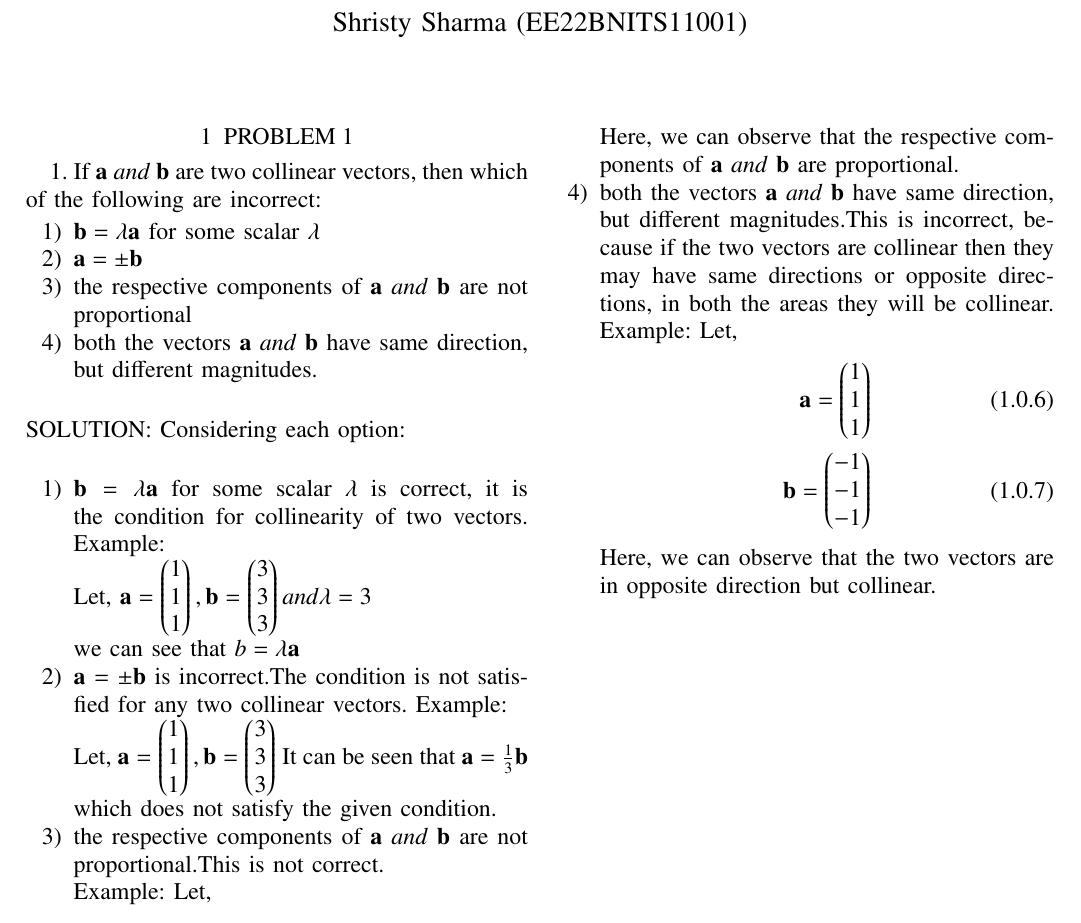
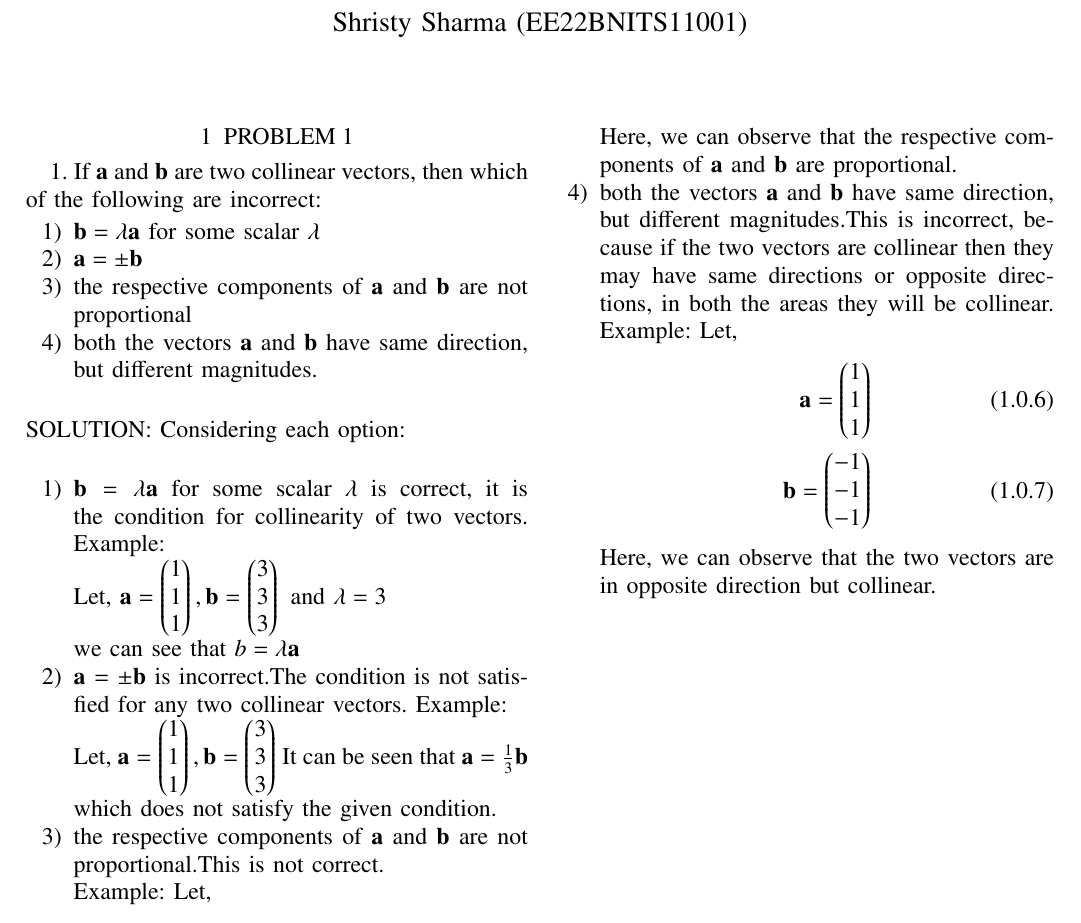
Before and after one commit to ShristySharma/ML_Assignments, a LaTeX paper (12.10.2.19/12.10.2.19.tex): part of the page, cut so that both start at the same text. Compiled offline with pdfLaTeX.

Commit message:
Add files via upload

```diff
--- a/12.10.2.19/12.10.2.19.tex
+++ b/12.10.2.19/12.10.2.19.tex
@@ -197,19 +197,19 @@ columns=fullflexible
 %\end{lstlisting}
 %
 \section{PROBLEM 1}
-1. If $ \vec{a} \ and\  \vec{b}$ are two collinear vectors, then which of the following are incorrect:
+1. If $ \vec{a} \ \text{and} \  \vec{b}$ are two collinear vectors, then which of the following are incorrect:
 \begin{enumerate}
 \item $\vec{b} = \lambda \vec{a} $ for some scalar $ \lambda $
 \item $\vec{a} =\pm\vec{b} $
-\item the respective components of $ \vec{a} \ and\  \vec{b}$ are not proportional
-\item both the vectors $ \vec{a} \ and\  \vec{b}$ have same direction, but different magnitudes.\\
+\item the respective components of $ \vec{a}\ \text{and} \  \vec{b}$ are not proportional
+\item both the vectors $ \vec{a} \ \text{and} \  \vec{b}$ have same direction, but different magnitudes.\\
 \end{enumerate}
 SOLUTION: Considering each option:\\
 \begin{enumerate}
 \item $\vec{b} = \lambda \vec{a} $ for some scalar $ \lambda $ is correct, it is the condition for collinearity of two vectors.
 Example:\\
 Let,
-$\vec{a}=\myvec{1\\1\\1} ,\vec{b}=\myvec{3\\3\\3} and \lambda=3 $ \\
+$\vec{a}=\myvec{1\\1\\1} ,\vec{b}=\myvec{3\\3\\3}\ \text{and} \ \lambda=3 $ \\
 we can see that  $b=\lambda \vec{a}$
 \item $\vec{a}$ = $\pm\vec{b} $ is incorrect.The condition is not satisfied for any two collinear vectors.
 Example:\\
@@ -217,7 +217,7 @@ Let,
 $\vec{a}=\myvec{1\\1\\1} ,\vec{b}=\myvec{3\\3\\3} $
 It can be seen that
 $\vec{a}=\frac{1}{3}\vec{b}$ which does not satisfy the given condition.
-\item the respective components of $ \vec{a} \ and\  \vec{b}$ are not proportional.This is not correct.\\
+\item the respective components of $ \vec{a} \ \text{and} \  \vec{b}$ are not proportional.This is not correct.\\
 Example:
 Let,
 \begin{align}
@@ -225,8 +225,8 @@ Let,
 \vec{b}&=\myvec{b_1\\b_2\\b_3} \\ &=\myvec{2\\4\\6}\\
 b_1=2a_1 , b_2=2a_2, b_3=2a_3
 \end{align}
-Here, we can observe that the respective components of $ \vec{a} \ and\  \vec{b}$ are proportional.
-\item both the vectors $ \vec{a} \ and\  \vec{b}$ have same direction, but different magnitudes.This is incorrect, because if the two vectors are collinear then they may have same directions or opposite directions, in both the areas they will be collinear.
+Here, we can observe that the respective components of $ \vec{a}\ \text{and} \  \vec{b}$ are proportional.
+\item both the vectors $ \vec{a}\ \text{and} \ \vec{b}$ have same direction, but different magnitudes.This is incorrect, because if the two vectors are collinear then they may have same directions or opposite directions, in both the areas they will be collinear.
 Example:
 Let,
 \begin{align}
```
Also changed, not shown: 12.10.2.19/12.10.2.19.pdf.
